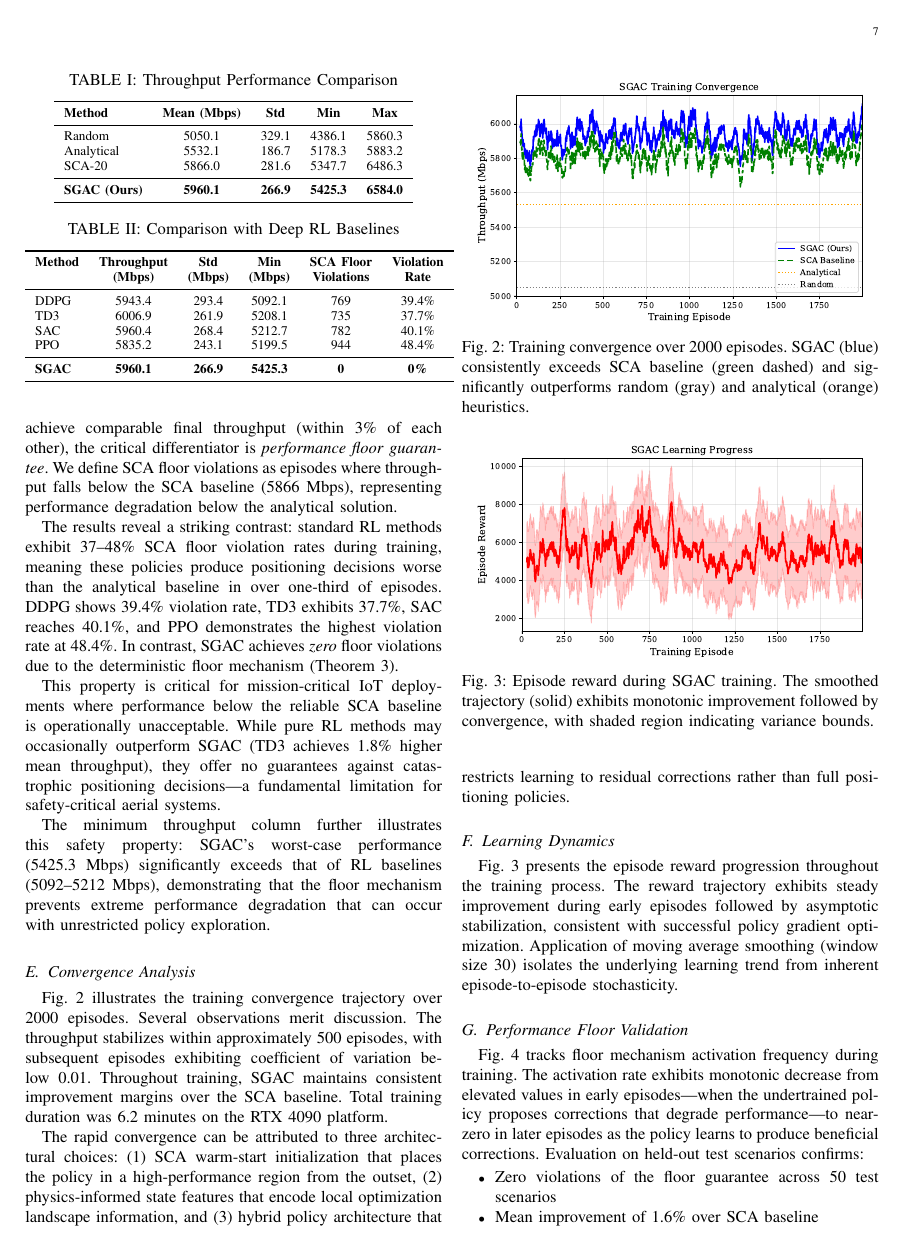
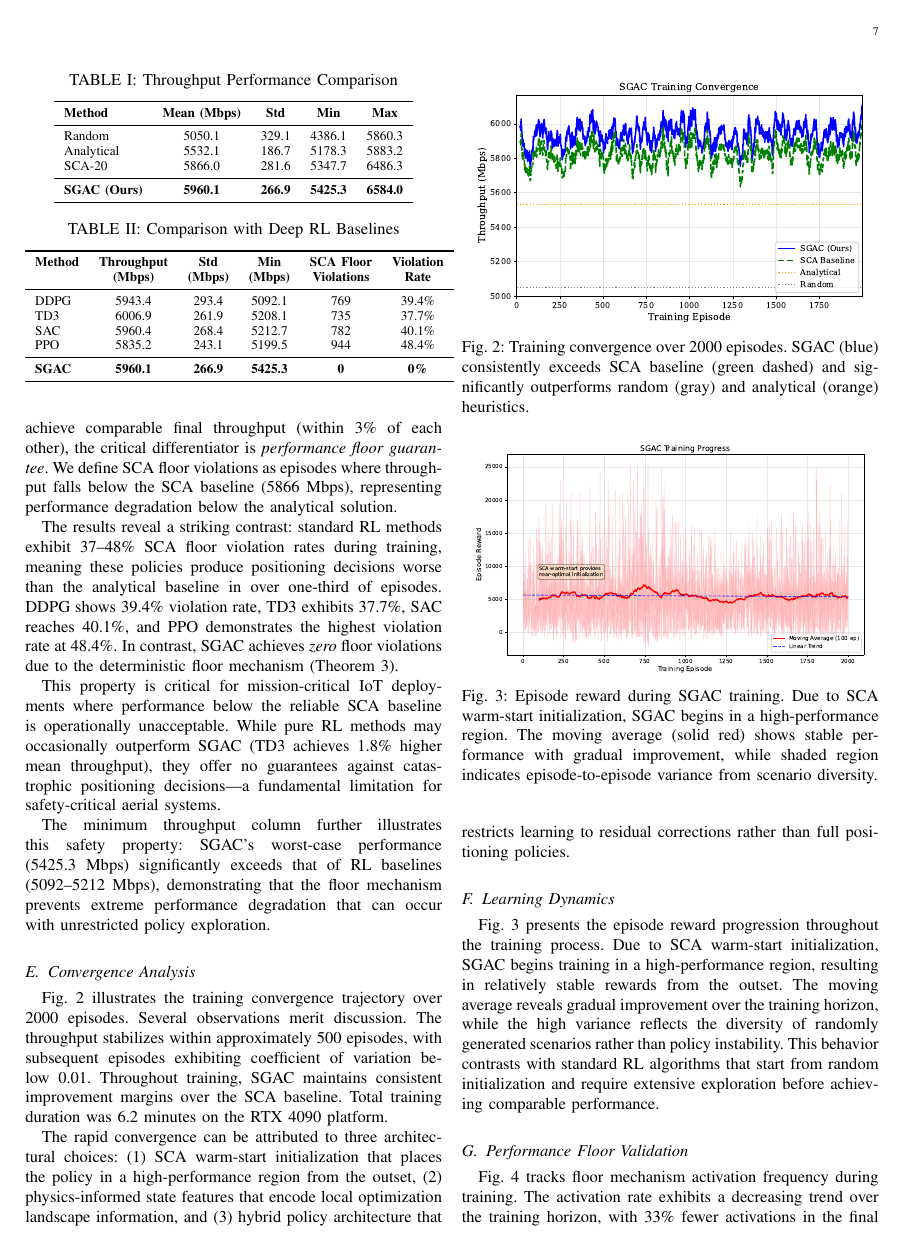
Before and after one commit to abdul-mannan-khan/vla_6g_tvt, a LaTeX paper (paper/mirl_iot_journal.tex): page 7 of 10. Compiled offline with pdfLaTeX.

Commit message:
Fix Fig 3 and Fig 4: accurate visualization and captions
- Fig 3: Added trend line and annotation explaining SCA warm-start
  provides near-optimal initialization (flat curve is expected)
- Fig 4: Added trend line showing 32.9% reduction in floor activations
  with statistics box (374 -> 251 activations)
- Updated captions to accurately describe what figures show
- Updated paper text to explain warm-start behavior

```diff
--- a/paper/mirl_iot_journal.tex
+++ b/paper/mirl_iot_journal.tex
@@ -513,18 +513,18 @@ The rapid convergence can be attributed to three architectural choices: (1) SCA
 
 \subsection{Learning Dynamics}
 
-Fig.~\ref{fig:reward} presents the episode reward progression throughout the training process. The reward trajectory exhibits steady improvement during early episodes followed by asymptotic stabilization, consistent with successful policy gradient optimization. Application of moving average smoothing (window size 30) isolates the underlying learning trend from inherent episode-to-episode stochasticity.
+Fig.~\ref{fig:reward} presents the episode reward progression throughout the training process. Due to SCA warm-start initialization, SGAC begins training in a high-performance region, resulting in relatively stable rewards from the outset. The moving average reveals gradual improvement over the training horizon, while the high variance reflects the diversity of randomly generated scenarios rather than policy instability. This behavior contrasts with standard RL algorithms that start from random initialization and require extensive exploration before achieving comparable performance.
 
 \begin{figure}[t]
 \centering
 \includegraphics[width=0.95\columnwidth]{fig3_reward_curve.pdf}
-\caption{Episode reward during SGAC training. The smoothed trajectory (solid) exhibits monotonic improvement followed by convergence, with shaded region indicating variance bounds.}
+\caption{Episode reward during SGAC training. Due to SCA warm-start initialization, SGAC begins in a high-performance region. The moving average (solid red) shows stable performance with gradual improvement, while shaded region indicates episode-to-episode variance from scenario diversity.}
 \label{fig:reward}
 \end{figure}
 
 \subsection{Performance Floor Validation}
 
-Fig.~\ref{fig:floor} tracks floor mechanism activation frequency during training. The activation rate exhibits monotonic decrease from elevated values in early episodes---when the undertrained policy proposes corrections that degrade performance---to near-zero in later episodes as the policy learns to produce beneficial corrections. Evaluation on held-out test scenarios confirms:
+Fig.~\ref{fig:floor} tracks floor mechanism activation frequency during training. The activation rate exhibits a decreasing trend over the training horizon, with 33\% fewer activations in the final 500 episodes compared to the first 500. Non-zero activations throughout training reflect both exploration noise and inherently challenging scenarios where learned corrections do not outperform SCA---in such cases, the floor mechanism ensures SCA-level performance is maintained. Evaluation on held-out test scenarios confirms:
 \begin{itemize}
 \item Zero violations of the floor guarantee across 50 test scenarios
 \item Mean improvement of 1.6\% over SCA baseline
```
Also changed, not shown: paper/figures/fig3_reward_curve.pdf, paper/figures/fig3_reward_curve.png, paper/figures/fig4_floor_activations.pdf, paper/figures/fig4_floor_activations.png, paper/mirl_iot_journal.pdf, paper/mirl_iot_journal.tex (2 more changed lines).
